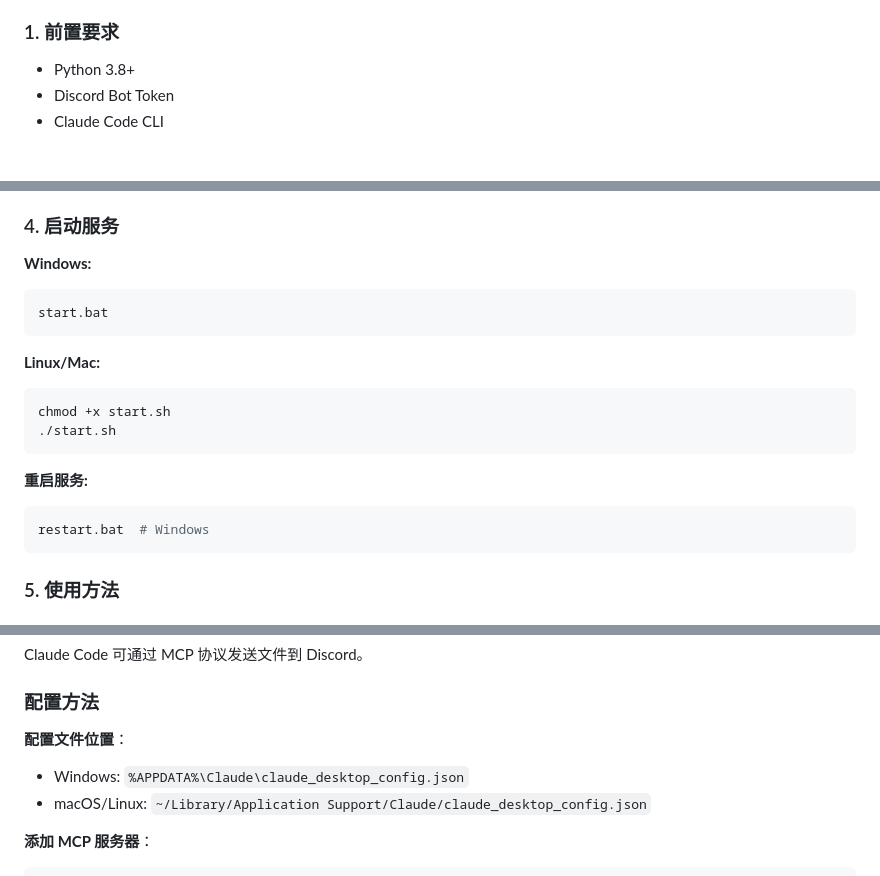
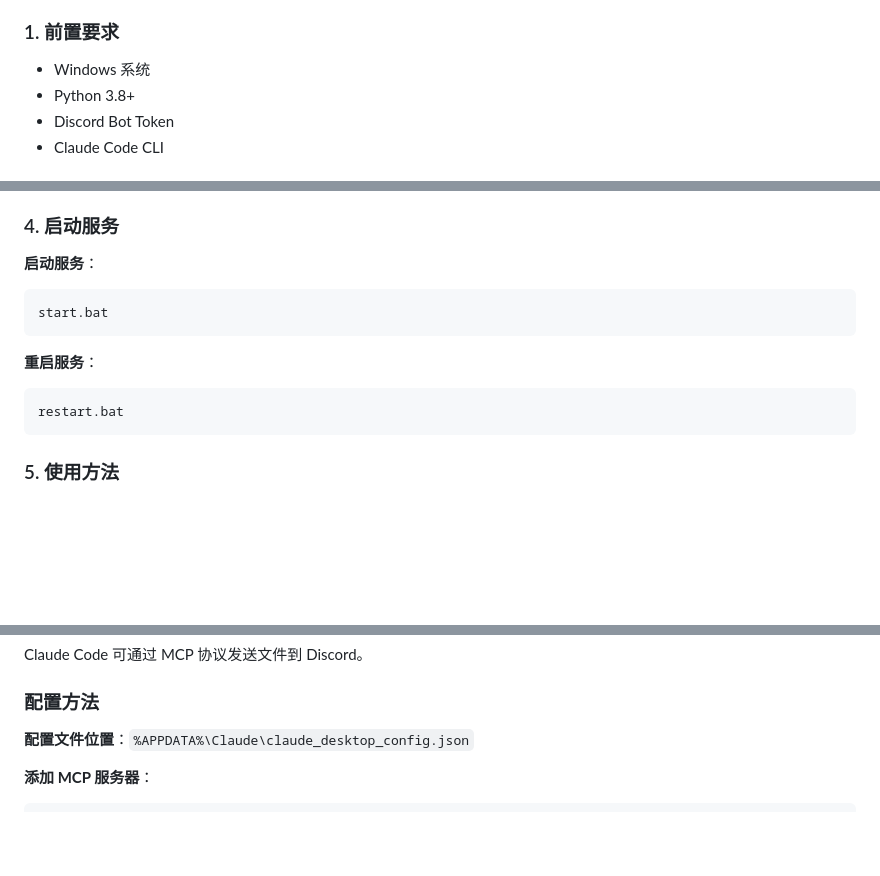
Before and after one commit to OstrichHermit/discord-claude-bridge, a Markdown page: README.md, 3 parts joined by grey strips. GitHub-like rendering; blank space fills up the shorter version.

Commit message:
docs: 移除 Linux/Mac 支持，专注 Windows 平台
- 前置要求中明确标注 Windows 系统
- 移除 start.sh 相关说明（仅保留 .bat 脚本）
- 简化 MCP 配置文件位置说明
- 统一使用 Windows 风格的命令示例

Co-Authored-By: Claude Sonnet 4.5 <noreply@anthropic.com>

````diff
--- a/README.md
+++ b/README.md
@@ -42,6 +42,7 @@ cp -r docs/skills/discord-bridge-maintenance ~/.claude/skills/
 
 ### 1. 前置要求
 
+- Windows 系统
 - Python 3.8+
 - Discord Bot Token
 - Claude Code CLI
@@ -72,20 +73,14 @@ cp config/config.example.yaml config.yaml
 
 ### 4. 启动服务
 
-**Windows:**
+**启动服务**：
 ```bash
 start.bat
 ```
 
-**Linux/Mac:**
+**重启服务**：
 ```bash
-chmod +x start.sh
-./start.sh
-```
-
-**重启服务:**
-```bash
-restart.bat  # Windows
+restart.bat
 ```
 
 ### 5. 使用方法
@@ -145,9 +140,7 @@ Claude Code 可通过 MCP 协议发送文件到 Discord。
 
 ### 配置方法
 
-**配置文件位置**：
-- Windows: `%APPDATA%\Claude\claude_desktop_config.json`
-- macOS/Linux: `~/Library/Application Support/Claude/claude_desktop_config.json`
+**配置文件位置**：`%APPDATA%\Claude\claude_desktop_config.json`
 
 **添加 MCP 服务器**：
 ```json
````
